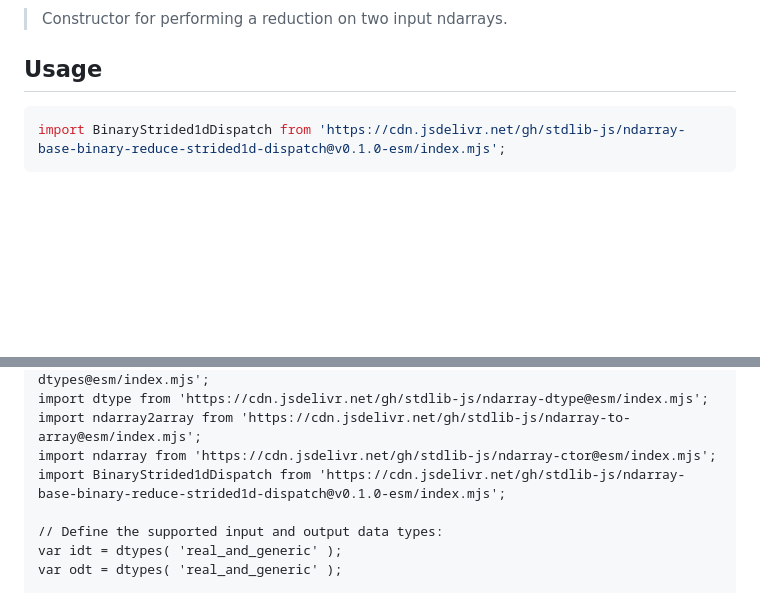
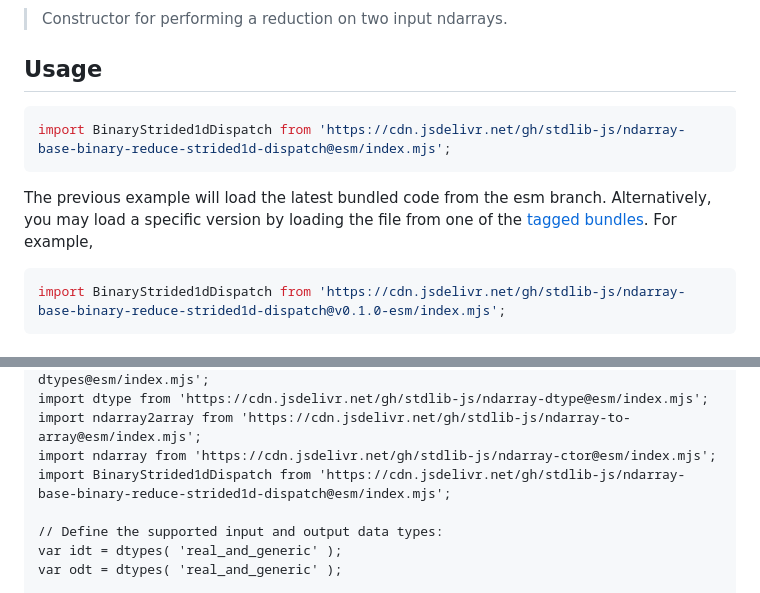
Before and after one commit to stdlib-js/ndarray-base-binary-reduce-strided1d-dispatch, a Markdown page: README.md, 2 parts joined by grey strips. Rendered like a GitHub page; blank space fills up the shorter version.

Commit message:
Auto-generated commit

````diff
--- a/README.md
+++ b/README.md
@@ -42,6 +42,11 @@ limitations under the License.
 <section class="usage">
 
 ## Usage
+
+```javascript
+import BinaryStrided1dDispatch from 'https://cdn.jsdelivr.net/gh/stdlib-js/ndarray-base-binary-reduce-strided1d-dispatch@esm/index.mjs';
+```
+The previous example will load the latest bundled code from the esm branch. Alternatively, you may load a specific version by loading the file from one of the [tagged bundles](https://github.com/stdlib-js/ndarray-base-binary-reduce-strided1d-dispatch/tags). For example,
 
 ```javascript
 import BinaryStrided1dDispatch from 'https://cdn.jsdelivr.net/gh/stdlib-js/ndarray-base-binary-reduce-strided1d-dispatch@v0.1.0-esm/index.mjs';
@@ -257,7 +262,7 @@ import dtypes from 'https://cdn.jsdelivr.net/gh/stdlib-js/ndarray-dtypes@esm/ind
 import dtype from 'https://cdn.jsdelivr.net/gh/stdlib-js/ndarray-dtype@esm/index.mjs';
 import ndarray2array from 'https://cdn.jsdelivr.net/gh/stdlib-js/ndarray-to-array@esm/index.mjs';
 import ndarray from 'https://cdn.jsdelivr.net/gh/stdlib-js/ndarray-ctor@esm/index.mjs';
-import BinaryStrided1dDispatch from 'https://cdn.jsdelivr.net/gh/stdlib-js/ndarray-base-binary-reduce-strided1d-dispatch@v0.1.0-esm/index.mjs';
+import BinaryStrided1dDispatch from 'https://cdn.jsdelivr.net/gh/stdlib-js/ndarray-base-binary-reduce-strided1d-dispatch@esm/index.mjs';
 
 // Define the supported input and output data types:
 var idt = dtypes( 'real_and_generic' );
````
